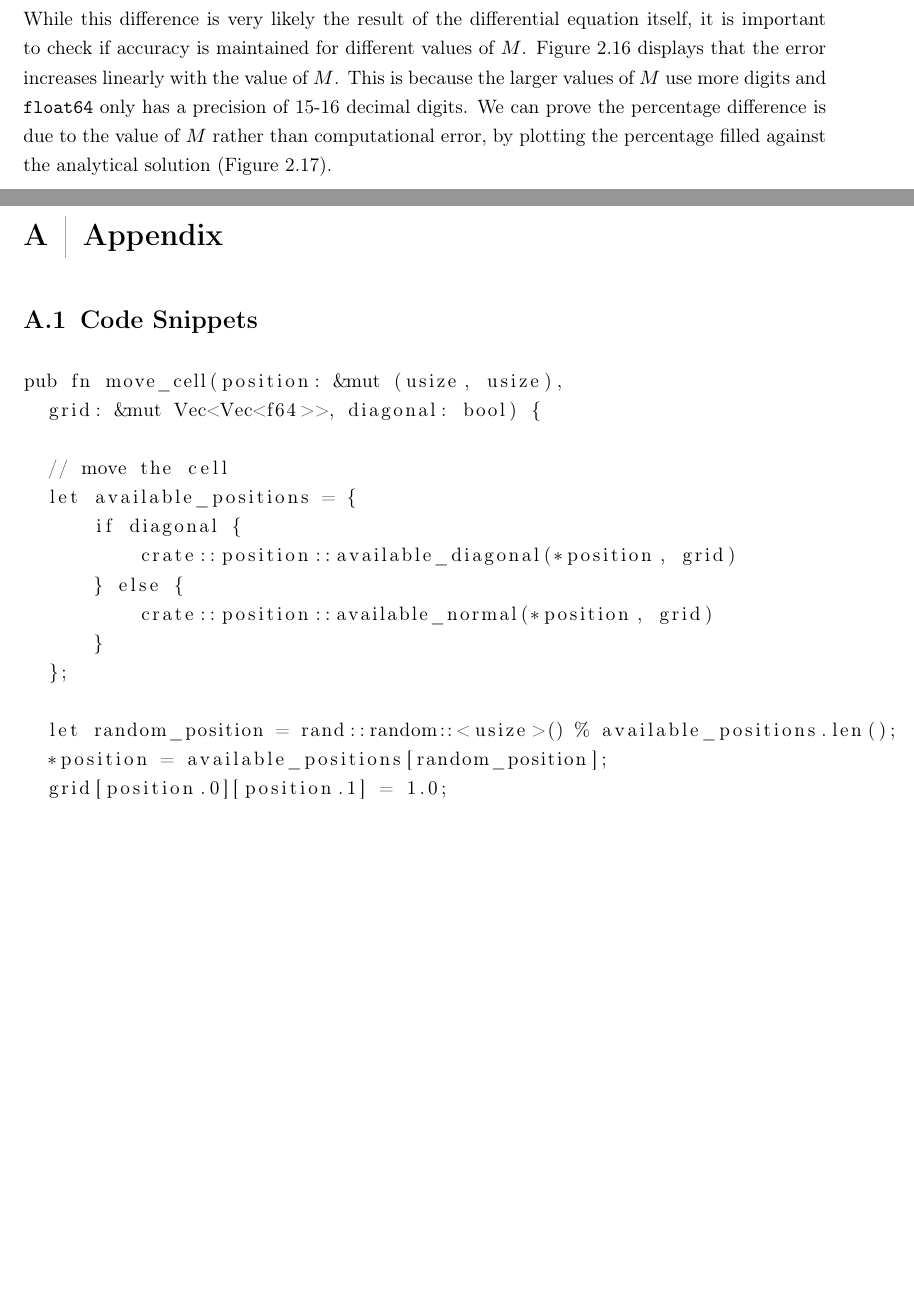
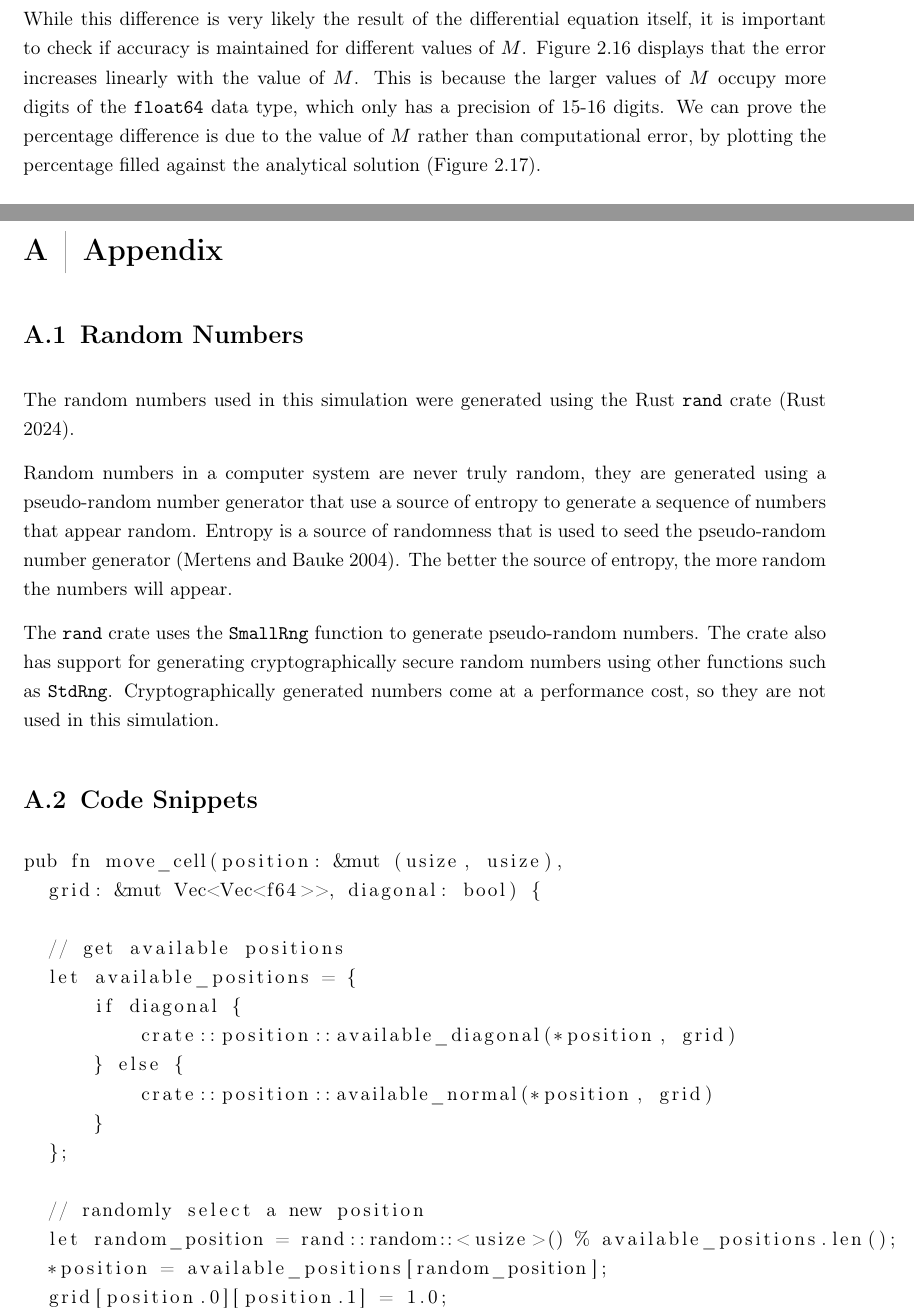
Before and after one commit to NathanRignall/cellular-automata-acw, a LaTeX thesis (report/report.tex, which reads report/chapters/appendix.tex, report/chapters/conclusion.tex): two parts of pages 14 and 20 of 24, joined at a grey line, cut so that both start at the same text, the shorter picture padded with empty space. The pictures show the PDF file report/report.pdf that the author committed with the source.

Commit message:
Add note on random numbers

```diff
--- a/report/chapters/appendix.tex
+++ b/report/chapters/appendix.tex
@@ -1,4 +1,17 @@
 \chapter{Appendix}
+
+\section{Random Numbers} \label{sec:random}
+
+The random numbers used in this simulation were generated using the Rust \verb|rand| crate \autocite{rustRustrandomRand2024}.
+
+Random numbers in a computer system are never truly random, they are generated using a pseudo-random number generator that use a source of entropy to generate a sequence of numbers that appear random.
+Entropy is a source of randomness that is used to seed the pseudo-random number generator \autocite{mertensEntropyPseudorandomnumberGenerators2004}.
+The better the source of entropy, the more random the numbers will appear.
+
+The \verb|rand| crate uses the \verb|SmallRng| function to generate pseudo-random numbers.
+The crate also has support for generating cryptographically secure random numbers using other functions such as \verb|StdRng|.
+Cryptographically generated numbers come at a performance cost, so they are not used in this simulation.
+
 
 \section{Code Snippets} \label{sec:code}
 
@@ -20,6 +34,8 @@ pub fn move_cell(position: &mut (usize, usize),
   grid[position.0][position.1] = 1.0;
 }
 \end{lstlisting}
+
+\clearpage
 
 \begin{lstlisting}[caption=Available Normal (Rust), label={lst:availableNormal},captionpos=b]
   pub fn available_normal(position: (usize, usize),
--- a/report/chapters/conclusion.tex
+++ b/report/chapters/conclusion.tex
@@ -8,9 +8,9 @@ Currently the model has no interaction between movement and growth.
 A Bernoulli distribution for movement based on surface tension and leaky boundary conditions could be implemented to simulate the growth of cancer cells more accurately.
 
 % The euler method was used
-The euler method provided a simple and efficient way to solve the differential equation, with an accuracy of 99.95\% at a $h = 0.01$.
+The Euler method provided a simple and efficient way to solve the differential equation, with an accuracy of 99.95\% at $h = 0.01$.
 
-Processing power was not a constraint however, if this model was to be used in a low-power edge device, the simulation would need to be optimized.
+Processing power was not a constraint, if this model was to be used in a low-power edge device, the simulation would need to be optimized.
 Values for $h$ could be increased, movement directions could be reduced to 4, and the grid size could be reduced.
 
 % Also talk about edge processing and limited requirements
```
Also changed, not shown: report/chapters/growth.tex (+1 -1 lines), report/report.tex (+8 -0 lines), report/report.pdf, report/chapters/appendix.tex (4 more changed lines).
